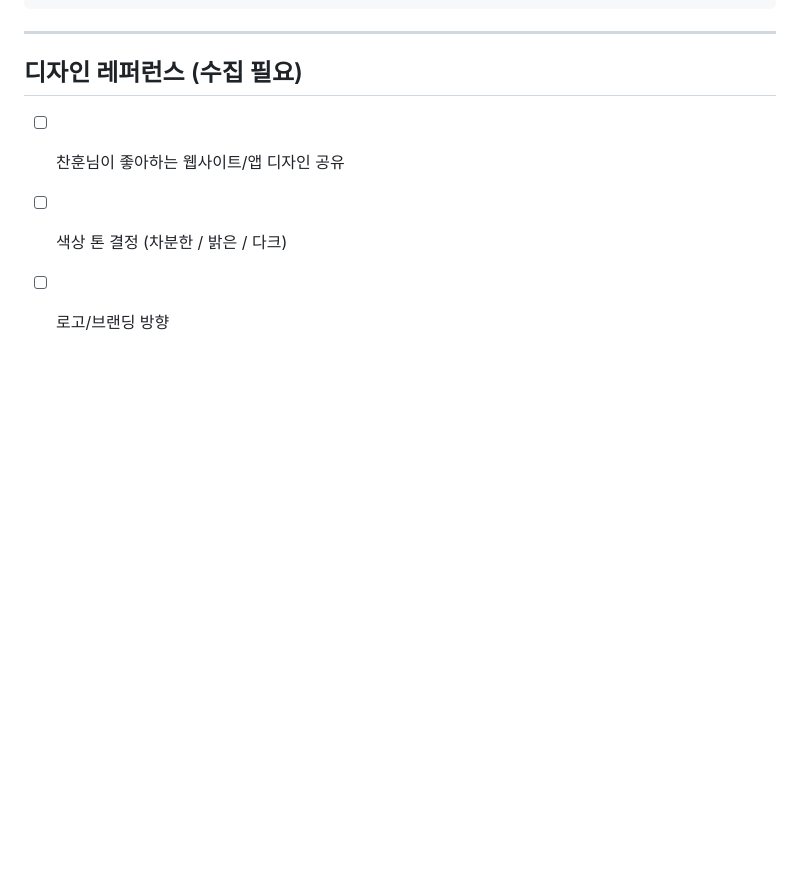
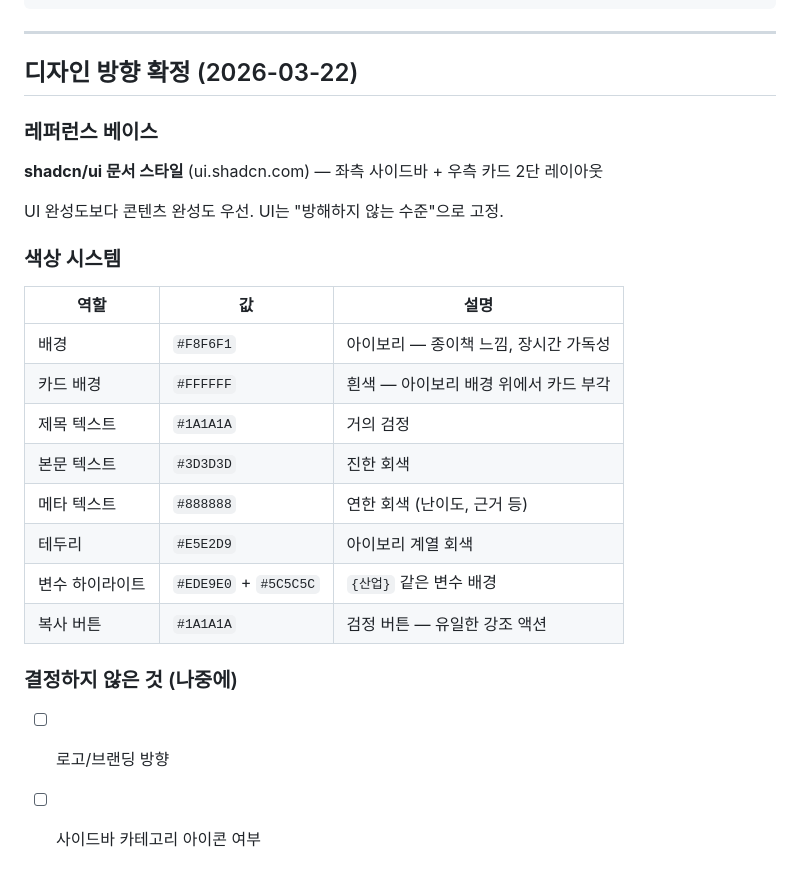
Before and after one commit to jch2100/jch2100, a Markdown page: prompt-book/mockup.md, the part around the change. Rendered like a GitHub page; blank space fills up the shorter version.

Commit message:
mockup: 디자인 방향 확정 — 아이보리 배경 색상 시스템
shadcn/ui 구조를 베이스로 확정하고 색상 팔레트 기록.
배경 #F8F6F1(아이보리), 카드 흰색, 텍스트 검정/회색 2단계.

https://claude.ai/code/session_01Bjzg6g39Lfwm7cbmJQj9bF

```diff
--- a/prompt-book/mockup.md
+++ b/prompt-book/mockup.md
@@ -96,8 +96,26 @@
 
 ---
 
-## 디자인 레퍼런스 (수집 필요)
+## 디자인 방향 확정 (2026-03-22)
 
-- [ ] 찬훈님이 좋아하는 웹사이트/앱 디자인 공유
-- [ ] 색상 톤 결정 (차분한 / 밝은 / 다크)
+### 레퍼런스 베이스
+**shadcn/ui 문서 스타일** (ui.shadcn.com) — 좌측 사이드바 + 우측 카드 2단 레이아웃
+
+UI 완성도보다 콘텐츠 완성도 우선. UI는 "방해하지 않는 수준"으로 고정.
+
+### 색상 시스템
+
+| 역할 | 값 | 설명 |
+|------|-----|------|
+| 배경 | `#F8F6F1` | 아이보리 — 종이책 느낌, 장시간 가독성 |
+| 카드 배경 | `#FFFFFF` | 흰색 — 아이보리 배경 위에서 카드 부각 |
+| 제목 텍스트 | `#1A1A1A` | 거의 검정 |
+| 본문 텍스트 | `#3D3D3D` | 진한 회색 |
+| 메타 텍스트 | `#888888` | 연한 회색 (난이도, 근거 등) |
+| 테두리 | `#E5E2D9` | 아이보리 계열 회색 |
+| 변수 하이라이트 | `#EDE9E0` + `#5C5C5C` | `{산업}` 같은 변수 배경 |
+| 복사 버튼 | `#1A1A1A` | 검정 버튼 — 유일한 강조 액션 |
+
+### 결정하지 않은 것 (나중에)
 - [ ] 로고/브랜딩 방향
+- [ ] 사이드바 카테고리 아이콘 여부
```
